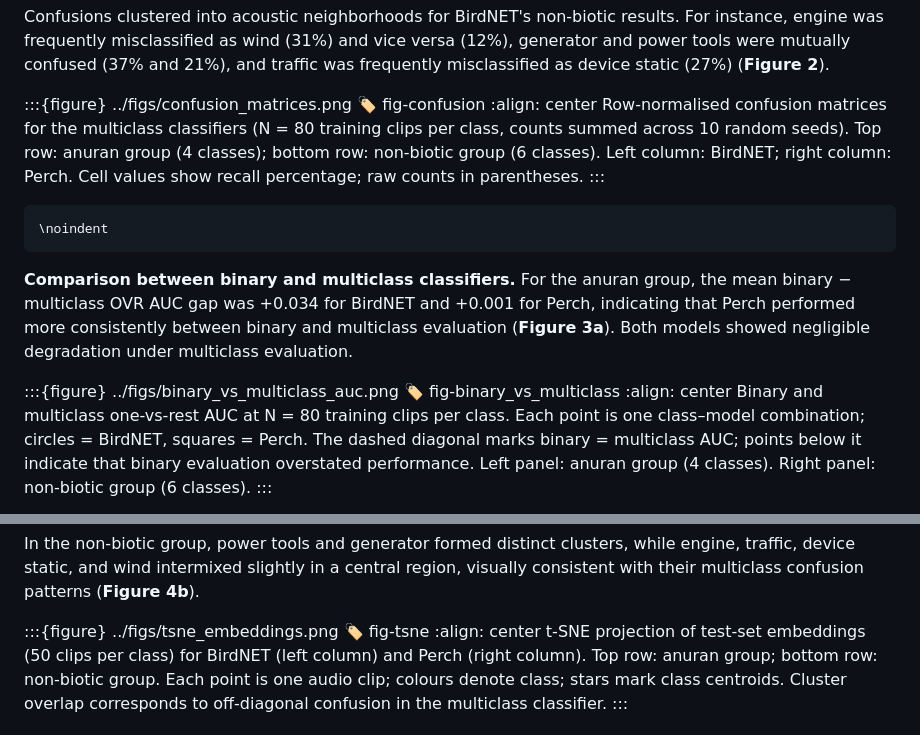
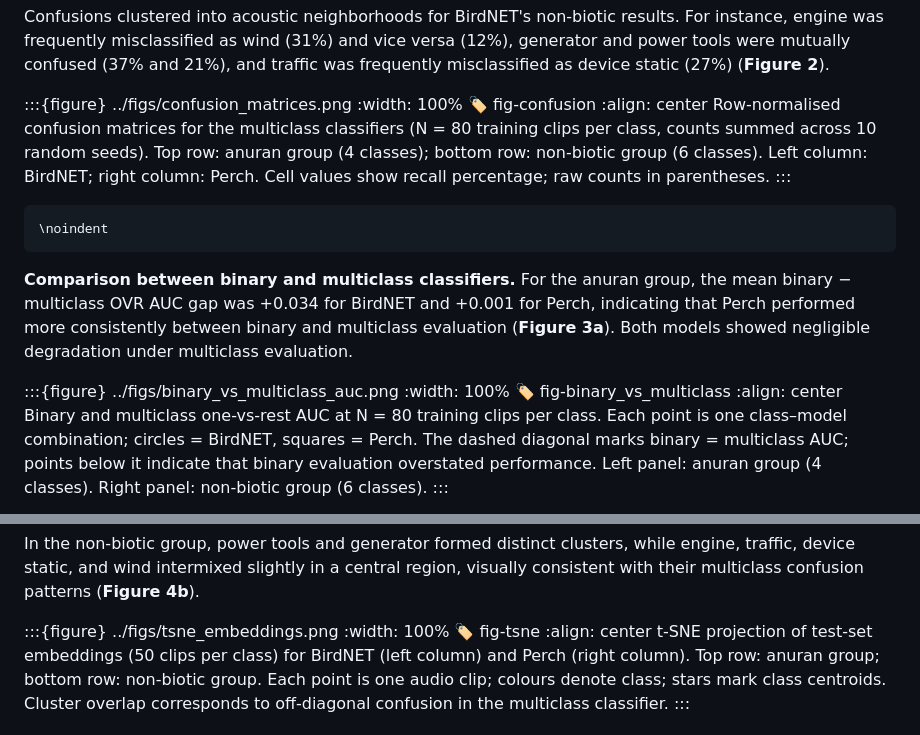
Before and after one commit to avanscoyoc/non-avian-ml, a Markdown page: docs/myst.md, 2 parts joined by grey strips. Drawn GitHub-style.

```diff
--- a/docs/myst.md
+++ b/docs/myst.md
@@ -117,6 +119,7 @@ For the multiclass abiotic classifiers, Perch’s multiclass recall spanned 68%
 Confusions clustered into acoustic neighborhoods for BirdNET's non-biotic results. For instance, engine was frequently misclassified as wind (31%) and vice versa (12%), generator and power tools were mutually confused (37% and 21%), and traffic was frequently misclassified as device static (27%) (**Figure 2**).
 
 :::{figure} ../figs/confusion_matrices.png
+:width: 100%
 :label: fig-confusion
 :align: center
 Row-normalised confusion matrices for the multiclass classifiers (N = 80 training clips per class, counts summed across 10 random seeds). Top row: anuran group (4 classes); bottom row: non-biotic group (6 classes). Left column: BirdNET; right column: Perch. Cell values show recall percentage; raw counts in parentheses.
@@ -128,6 +131,7 @@ Row-normalised confusion matrices for the multiclass classifiers (N = 80 trainin
 **Comparison between binary and multiclass classifiers.** For the anuran group, the mean binary − multiclass OVR AUC gap was +0.034 for BirdNET and +0.001 for Perch, indicating that Perch performed more consistently between binary and multiclass evaluation (**Figure 3a**). Both models showed negligible degradation under multiclass evaluation.
 
 :::{figure} ../figs/binary_vs_multiclass_auc.png
+:width: 100%
 :label: fig-binary_vs_multiclass
 :align: center
 Binary and multiclass one-vs-rest AUC at N = 80 training clips per class. Each point is one class–model combination; circles = BirdNET, squares = Perch. The dashed diagonal marks binary = multiclass AUC; points below it indicate that binary evaluation overstated performance. Left panel: anuran group (4 classes). Right panel: non-biotic group (6 classes).
@@ -144,6 +148,7 @@ The architecture-dependent gap was specific to the non-biotic group (**Figure 3*
 In the non-biotic group, power tools and generator formed distinct clusters, while engine, traffic, device static, and wind intermixed slightly in a central region, visually consistent with their multiclass confusion patterns (**Figure 4b**).
 
 :::{figure} ../figs/tsne_embeddings.png
+:width: 100%
 :label: fig-tsne
 :align: center
 t-SNE projection of test-set embeddings (50 clips per class) for BirdNET (left column) and Perch (right column). Top row: anuran group; bottom row: non-biotic group. Each point is one audio clip; colours denote class; stars mark class centroids. Cluster overlap corresponds to off-diagonal confusion in the multiclass classifier.
```
Also changed, not shown: other parts of docs/myst.md (+14 -7 lines).
